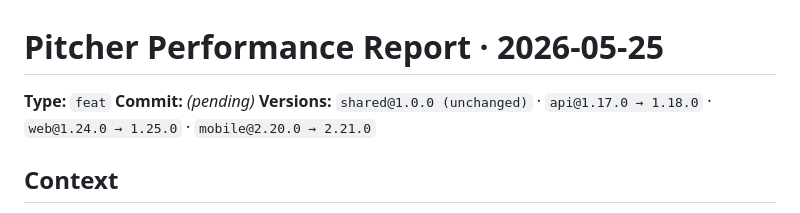
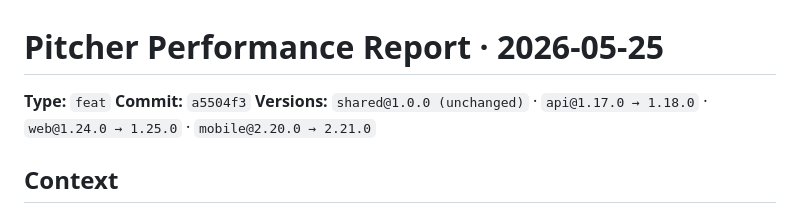
Before and after one commit to etnalov07/pitch_tracker, a Markdown page: docs/changes/2026-05-25-pitcher-performance-report.md, the part around the change. Drawn GitHub-style.

```diff
--- a/docs/changes/2026-05-25-pitcher-performance-report.md
+++ b/docs/changes/2026-05-25-pitcher-performance-report.md
@@ -1,7 +1,7 @@
 # Pitcher Performance Report · 2026-05-25
 
 **Type:** `feat`
-**Commit:** _(pending)_
+**Commit:** `a5504f3`
 **Versions:** `shared@1.0.0 (unchanged)` · `api@1.17.0 → 1.18.0` · `web@1.24.0 → 1.25.0` · `mobile@2.20.0 → 2.21.0`
 
 ## Context
```
Also changed, not shown: docs/changes/README.md (+1 -1 lines).
